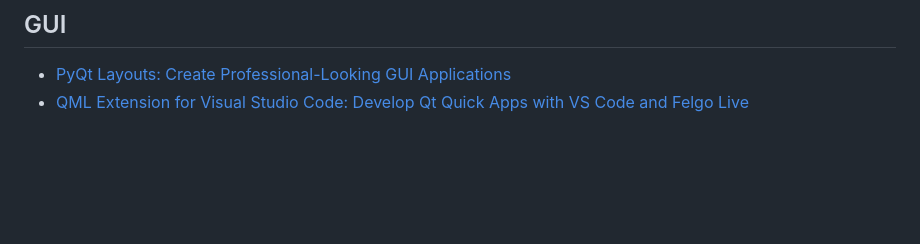
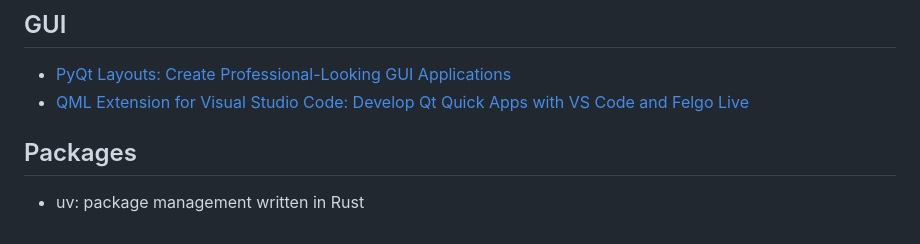
Before and after one commit to Carolusian/learn-prog-lang, a Markdown page: python/notes.md, the part around the change. GitHub-like rendering; blank space fills up the shorter version.

Commit message:
python: add 'uv' to package tools

```diff
--- a/python/notes.md
+++ b/python/notes.md
@@ -542,3 +542,7 @@ BigDecimal interest = principal.multiply(BigDecimal.ONE.add(rate).pow(periods).s
 
 - [PyQt Layouts: Create Professional-Looking GUI Applications](https://realpython.com/python-pyqt-layout/)
 - [QML Extension for Visual Studio Code: Develop Qt Quick Apps with VS Code and Felgo Live](https://blog.felgo.com/develop-qt-quick-apps-with-visual-studio-code-qml-extension)
+
+## Packages
+
+- uv: package management written in Rust
```
